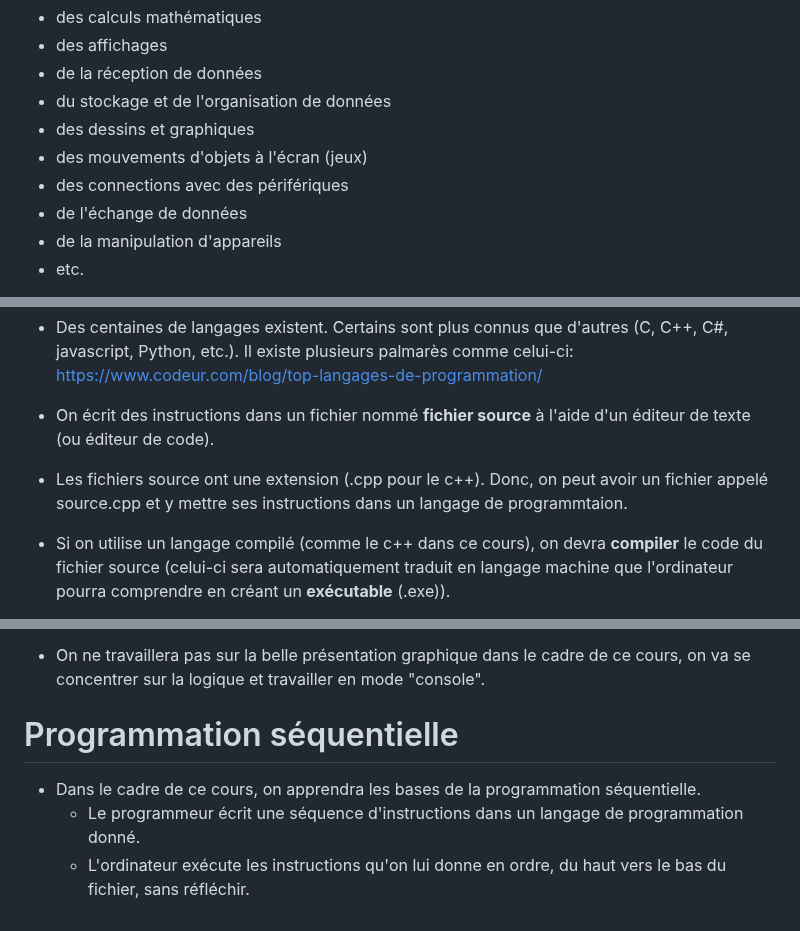
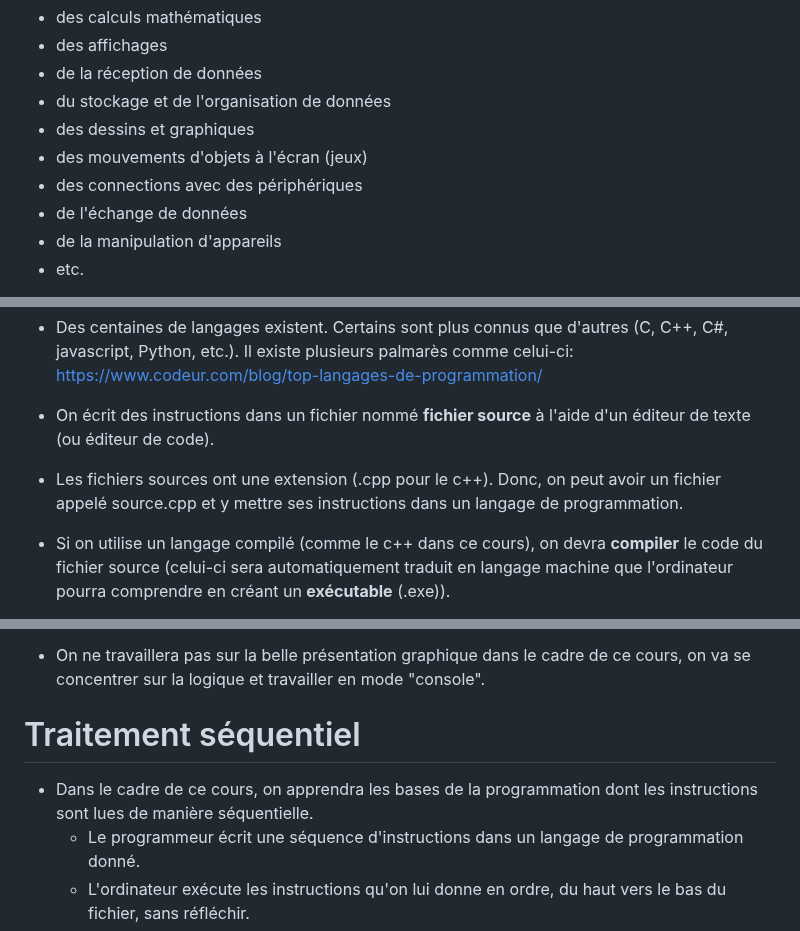
Before and after one commit to m-cbelanger/420-1Q2-Programmation_structuree, a Markdown page: semaine01/1-Intro_programmation.md, 3 parts joined by grey strips. Rendered like a GitHub page.

```diff
--- a/semaine01/1-Intro_programmation.md
+++ b/semaine01/1-Intro_programmation.md
@@ -20,7 +20,7 @@ Quel type de tâche?
 - du stockage et de l'organisation de données
 - des dessins et graphiques
 - des mouvements d'objets à l'écran (jeux)
-- des connections avec des périfériques
+- des connections avec des périphériques
 - de l'échange de données
 - de la manipulation d'appareils
 - etc.
@@ -40,16 +40,16 @@ Pour lui donner des instructions, il faudra parler en **langage machine**. Depui
 - Des centaines de langages existent. Certains sont plus connus que d'autres (C, C++, C#, javascript, Python, etc.). Il existe plusieurs palmarès comme celui-ci: https://www.codeur.com/blog/top-langages-de-programmation/
 
 - On écrit des instructions dans un fichier nommé **fichier source** à l'aide d'un éditeur de texte (ou éditeur de code).
-- Les fichiers source ont une extension (.cpp pour le c++). Donc, on peut avoir un fichier appelé source.cpp et y mettre ses instructions dans un langage de programmtaion.
+- Les fichiers sources ont une extension (.cpp pour le c++). Donc, on peut avoir un fichier appelé source.cpp et y mettre ses instructions dans un langage de programmation.
 - Si on utilise un langage compilé (comme le c++ dans ce cours), on devra **compiler** le code du fichier source (celui-ci sera automatiquement traduit en langage machine que l'ordinateur pourra comprendre en créant un **exécutable** (.exe)).
 - Pour que la compilation réussisse, il faut avoir bien suivi la syntaxe du langage sinon il y aura des erreurs de compilation. Un humain peut comprendre un texte avec des fautes de français, mais le compilateur ne peut pas traduire en langage machine s’il reste une seule erreur de syntaxe dans le texte. Alors il faut bien apprendre la syntaxe du langage qu'on utilise.
 -  Il est inutile d’apprendre cette syntaxe par cœur pour tous les langages. Il faut cependant avoir une référence disponible pour le langage qu’on utilise et connaître ce que nous permet ce langage. (Cependant, il est bien d’apprendre les instructions de base par cœur au début, cela facilite grandement l’écriture de votre programme. Ce sera plus clair dans votre tête de savoir quelles instructions utiliser pour écrire le programme).
 - On ne travaillera pas sur la belle présentation graphique dans le cadre de ce cours, on va se concentrer sur la logique et travailler en mode "console".
 
 
-# Programmation séquentielle
+# Traitement séquentiel
 
-- Dans le cadre de ce cours, on apprendra les bases de la programmation séquentielle.
+- Dans le cadre de ce cours, on apprendra les bases de la programmation dont les instructions sont lues de manière séquentielle.
     - Le programmeur écrit une séquence d'instructions dans un langage de programmation donné.
     - L'ordinateur exécute les instructions qu'on lui donne en ordre, du haut vers le bas du fichier, sans réfléchir.
     - Le programmeur s'assure de trouver et corriger les erreurs de syntaxe (l'éditeur de code va beaucoup aider dans ce domaine), mais SURTOUT les erreurs d'exécution (ou de logique).
```
Also changed, not shown: semaine01/1-Premier_programme.md (+107 -2 lines), semaine01/img/erreur1.png (added), semaine01/img/erreur2.png (added), semaine01/img/erreur3.png (added), semaine01/img/erreur4.png (added), semaine01/img/play.png (added), semaine01/img/play2.png (added).
